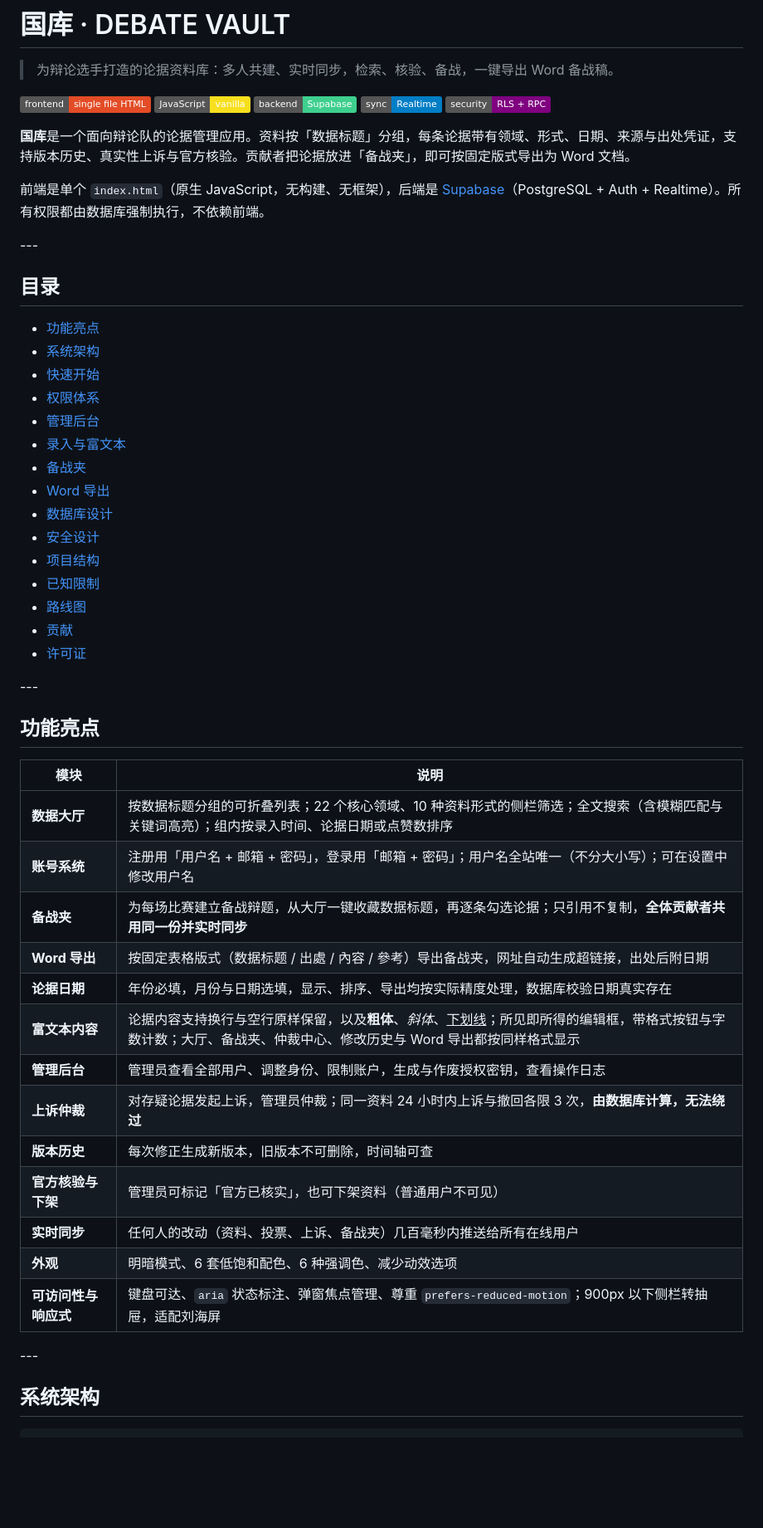
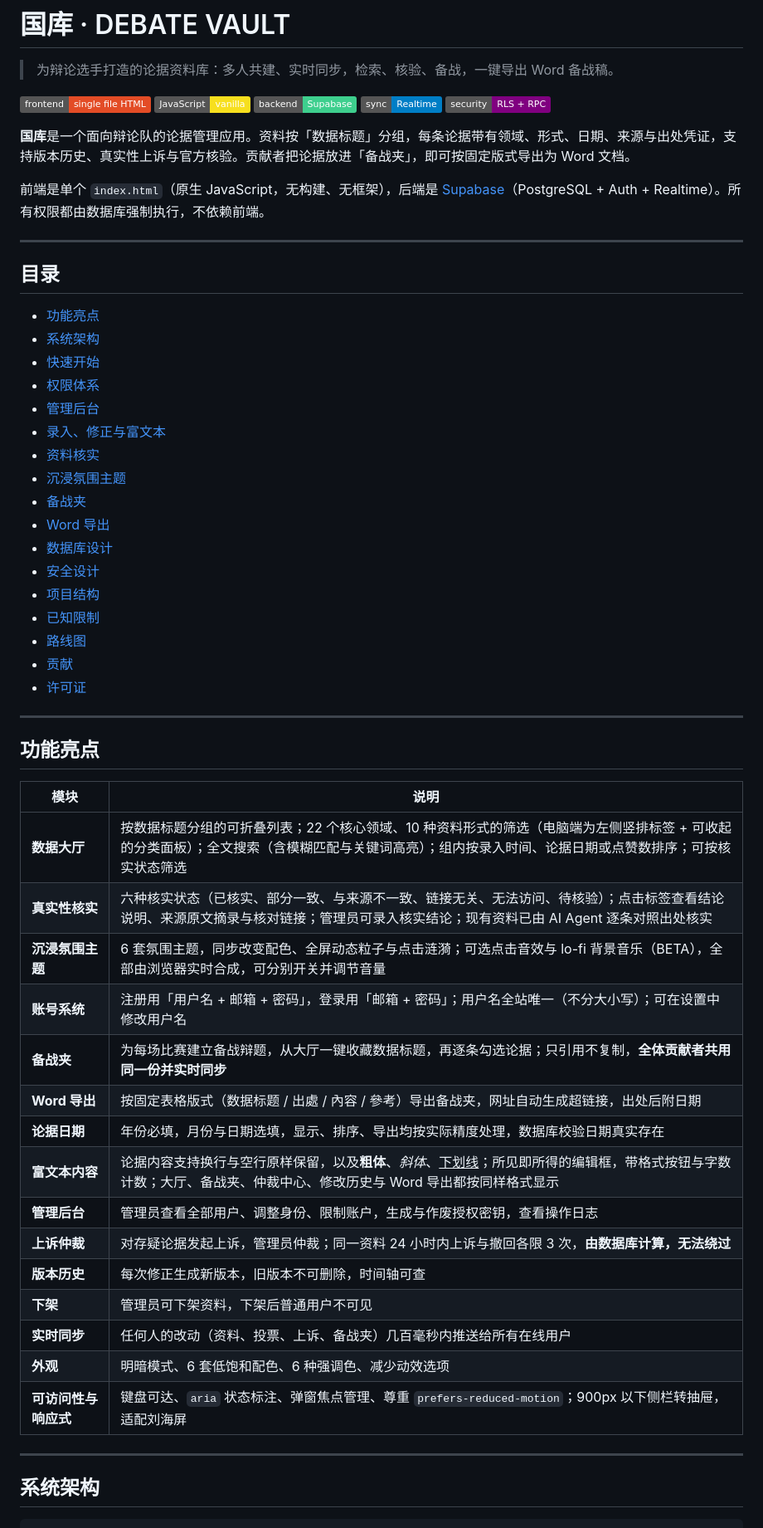
Before and after one commit to Jollyver-Jamal/DebateGuoKuSMKS, a Markdown page: README.md, the part around one of its changes. Shown at 83% size. GitHub-like rendering; badges without logos; blank space fills up the shorter version.

```diff
--- a/README.md
+++ b/README.md
@@ -4,52 +4,55 @@
 
 ![HTML](https://img.shields.io/badge/frontend-single%20file%20HTML-e34c26) ![JavaScript](https://img.shields.io/badge/JavaScript-vanilla-f7df1e) ![Supabase](https://img.shields.io/badge/backend-Supabase-3ecf8e) ![Realtime](https://img.shields.io/badge/sync-Realtime-blue) ![RLS](https://img.shields.io/badge/security-RLS%20%2B%20RPC-purple)
 
-
 **国库**是一个面向辩论队的论据管理应用。资料按「数据标题」分组，每条论据带有领域、形式、日期、来源与出处凭证，支持版本历史、真实性上诉与官方核验。贡献者把论据放进「备战夹」，即可按固定版式导出为 Word 文档。
 
 前端是单个 `index.html`（原生 JavaScript，无构建、无框架），后端是 [Supabase](https://supabase.com)（PostgreSQL + Auth + Realtime）。所有权限都由数据库强制执行，不依赖前端。
 
-\---
+---
 
 ## 目录
 
-* [功能亮点](#功能亮点)
-* [系统架构](#系统架构)
-* [快速开始](#快速开始)
-* [权限体系](#权限体系)
-* [管理后台](#管理后台)
-* [录入与富文本](#录入与富文本)
-* [备战夹](#备战夹)
-* [Word 导出](#word-导出)
-* [数据库设计](#数据库设计)
-* [安全设计](#安全设计)
-* [项目结构](#项目结构)
-* [已知限制](#已知限制)
-* [路线图](#路线图)
-* [贡献](#贡献)
-* [许可证](#许可证)
+- [功能亮点](#功能亮点)
+- [系统架构](#系统架构)
+- [快速开始](#快速开始)
+- [权限体系](#权限体系)
+- [管理后台](#管理后台)
+- [录入、修正与富文本](#录入修正与富文本)
+- [资料核实](#资料核实)
+- [沉浸氛围主题](#沉浸氛围主题)
+- [备战夹](#备战夹)
+- [Word 导出](#word-导出)
+- [数据库设计](#数据库设计)
+- [安全设计](#安全设计)
+- [项目结构](#项目结构)
+- [已知限制](#已知限制)
+- [路线图](#路线图)
+- [贡献](#贡献)
+- [许可证](#许可证)
 
-\---
+---
 
 ## 功能亮点
 
-|模块|说明|
-|-|-|
-| **数据大厅**|按数据标题分组的可折叠列表；22 个核心领域、10 种资料形式的侧栏筛选；全文搜索（含模糊匹配与关键词高亮）；组内按录入时间、论据日期或点赞数排序|
-| **账号系统**|注册用「用户名 + 邮箱 + 密码」，登录用「邮箱 + 密码」；用户名全站唯一（不分大小写）；可在设置中修改用户名|
-| **备战夹**|为每场比赛建立备战辩题，从大厅一键收藏数据标题，再逐条勾选论据；只引用不复制，**全体贡献者共用同一份并实时同步**|
-| **Word 导出**|按固定表格版式（数据标题 / 出處 / 內容 / 參考）导出备战夹，网址自动生成超链接，出处后附日期|
-| **论据日期**|年份必填，月份与日期选填，显示、排序、导出均按实际精度处理，数据库校验日期真实存在|
-| **富文本内容**|论据内容支持换行与空行原样保留，以及**粗体**、*斜体*、<u>下划线</u>；所见即所得的编辑框，带格式按钮与字数计数；大厅、备战夹、仲裁中心、修改历史与 Word 导出都按同样格式显示|
-| **管理后台**|管理员查看全部用户、调整身份、限制账户，生成与作废授权密钥，查看操作日志|
-| **上诉仲裁**|对存疑论据发起上诉，管理员仲裁；同一资料 24 小时内上诉与撤回各限 3 次，**由数据库计算，无法绕过**|
-| **版本历史**|每次修正生成新版本，旧版本不可删除，时间轴可查|
-| **官方核验与下架**|管理员可标记「官方已核实」，也可下架资料（普通用户不可见）|
-| **实时同步**|任何人的改动（资料、投票、上诉、备战夹）几百毫秒内推送给所有在线用户|
-| **外观**|明暗模式、6 套低饱和配色、6 种强调色、减少动效选项|
-| **可访问性与响应式**|键盘可达、`aria` 状态标注、弹窗焦点管理、尊重 `prefers-reduced-motion`；900px 以下侧栏转抽屉，适配刘海屏|
+| 模块 | 说明 |
+|---|---|
+|  **数据大厅** | 按数据标题分组的可折叠列表；22 个核心领域、10 种资料形式的筛选（电脑端为左侧竖排标签 + 可收起的分类面板）；全文搜索（含模糊匹配与关键词高亮）；组内按录入时间、论据日期或点赞数排序；可按核实状态筛选 |
+|  **真实性核实** | 六种核实状态（已核实、部分一致、与来源不一致、链接无关、无法访问、待核验）；点击标签查看结论说明、来源原文摘录与核对链接；管理员可录入核实结论；现有资料已由 AI Agent 逐条对照出处核实 |
+|  **沉浸氛围主题** | 6 套氛围主题，同步改变配色、全屏动态粒子与点击涟漪；可选点击音效与 lo-fi 背景音乐（BETA），全部由浏览器实时合成，可分别开关并调节音量 |
+|  **账号系统** | 注册用「用户名 + 邮箱 + 密码」，登录用「邮箱 + 密码」；用户名全站唯一（不分大小写）；可在设置中修改用户名 |
+|  **备战夹** | 为每场比赛建立备战辩题，从大厅一键收藏数据标题，再逐条勾选论据；只引用不复制，**全体贡献者共用同一份并实时同步** |
+|  **Word 导出** | 按固定表格版式（数据标题 / 出處 / 內容 / 參考）导出备战夹，网址自动生成超链接，出处后附日期 |
+|  **论据日期** | 年份必填，月份与日期选填，显示、排序、导出均按实际精度处理，数据库校验日期真实存在 |
+|  **富文本内容** | 论据内容支持换行与空行原样保留，以及**粗体**、*斜体*、<u>下划线</u>；所见即所得的编辑框，带格式按钮与字数计数；大厅、备战夹、仲裁中心、修改历史与 Word 导出都按同样格式显示 |
+|  **管理后台** | 管理员查看全部用户、调整身份、限制账户，生成与作废授权密钥，查看操作日志 |
+|  **上诉仲裁** | 对存疑论据发起上诉，管理员仲裁；同一资料 24 小时内上诉与撤回各限 3 次，**由数据库计算，无法绕过** |
+|  **版本历史** | 每次修正生成新版本，旧版本不可删除，时间轴可查 |
+|  **下架** | 管理员可下架资料，下架后普通用户不可见 |
+|  **实时同步** | 任何人的改动（资料、投票、上诉、备战夹）几百毫秒内推送给所有在线用户 |
+|  **外观** | 明暗模式、6 套低饱和配色、6 种强调色、减少动效选项 |
+|  **可访问性与响应式** | 键盘可达、`aria` 状态标注、弹窗焦点管理、尊重 `prefers-reduced-motion`；900px 以下侧栏转抽屉，适配刘海屏 |
 
-\---
+---
 
 ## 系统架构
 
```
Also changed, not shown: other parts of README.md (+146 -100 lines).
